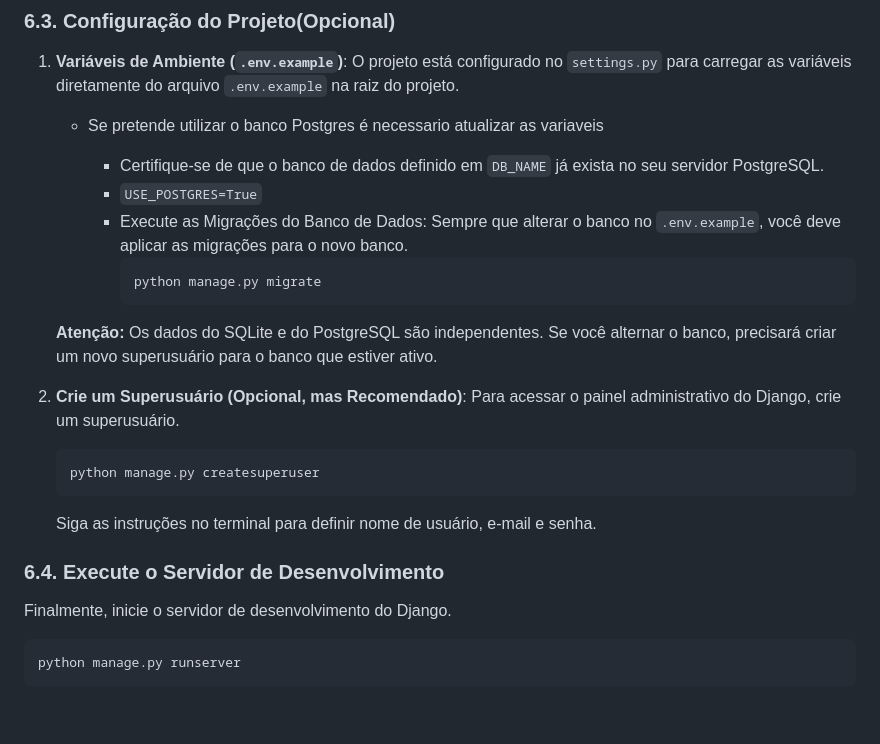
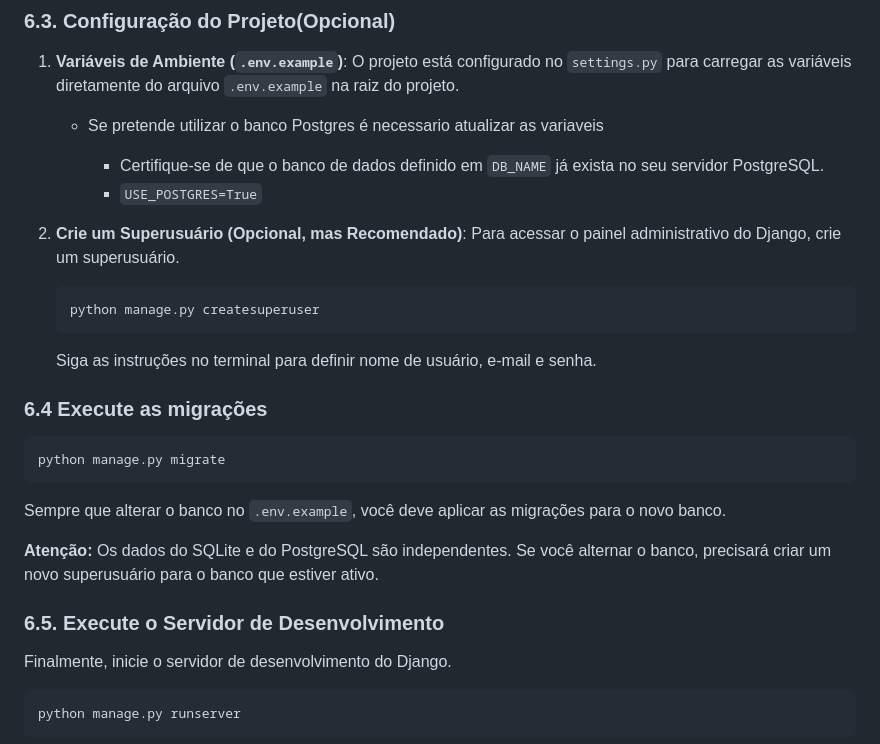
Before and after one commit to alangonno/Plataforma-de-TarefasTo-Do-List, a Markdown page: README.md, the part around the change. GitHub-like rendering; blank space fills up the shorter version.

````diff
--- a/README.md
+++ b/README.md
@@ -384,13 +384,6 @@ Siga os passos abaixo para configurar e executar o projeto em seu ambiente local
 
         *   Certifique-se de que o banco de dados definido em `DB_NAME` já exista no seu servidor PostgreSQL.
         *   `USE_POSTGRES=True`
-        *   Execute as Migrações do Banco de Dados: Sempre que alterar o banco no `.env.example`, você deve aplicar as migrações para o novo banco.
-            ```bash
-            python manage.py migrate
-            ```
-
-    **Atenção:** Os dados do SQLite e do PostgreSQL são independentes. Se você alternar o banco, precisará criar um novo superusuário para o banco que estiver ativo.
-
 
 3.  **Crie um Superusuário (Opcional, mas Recomendado)**:
     Para acessar o painel administrativo do Django, crie um superusuário.
@@ -399,7 +392,17 @@ Siga os passos abaixo para configurar e executar o projeto em seu ambiente local
     ```
     Siga as instruções no terminal para definir nome de usuário, e-mail e senha.
 
-### 6.4. Execute o Servidor de Desenvolvimento
+### 6.4 Execute as migrações
+
+```bash
+python manage.py migrate
+```
+
+Sempre que alterar o banco no `.env.example`, você deve aplicar as migrações para o novo banco.
+
+**Atenção:** Os dados do SQLite e do PostgreSQL são independentes. Se você alternar o banco, precisará criar um novo superusuário para o banco que estiver ativo.
+
+### 6.5. Execute o Servidor de Desenvolvimento
 
 Finalmente, inicie o servidor de desenvolvimento do Django.
 ```bash
````
